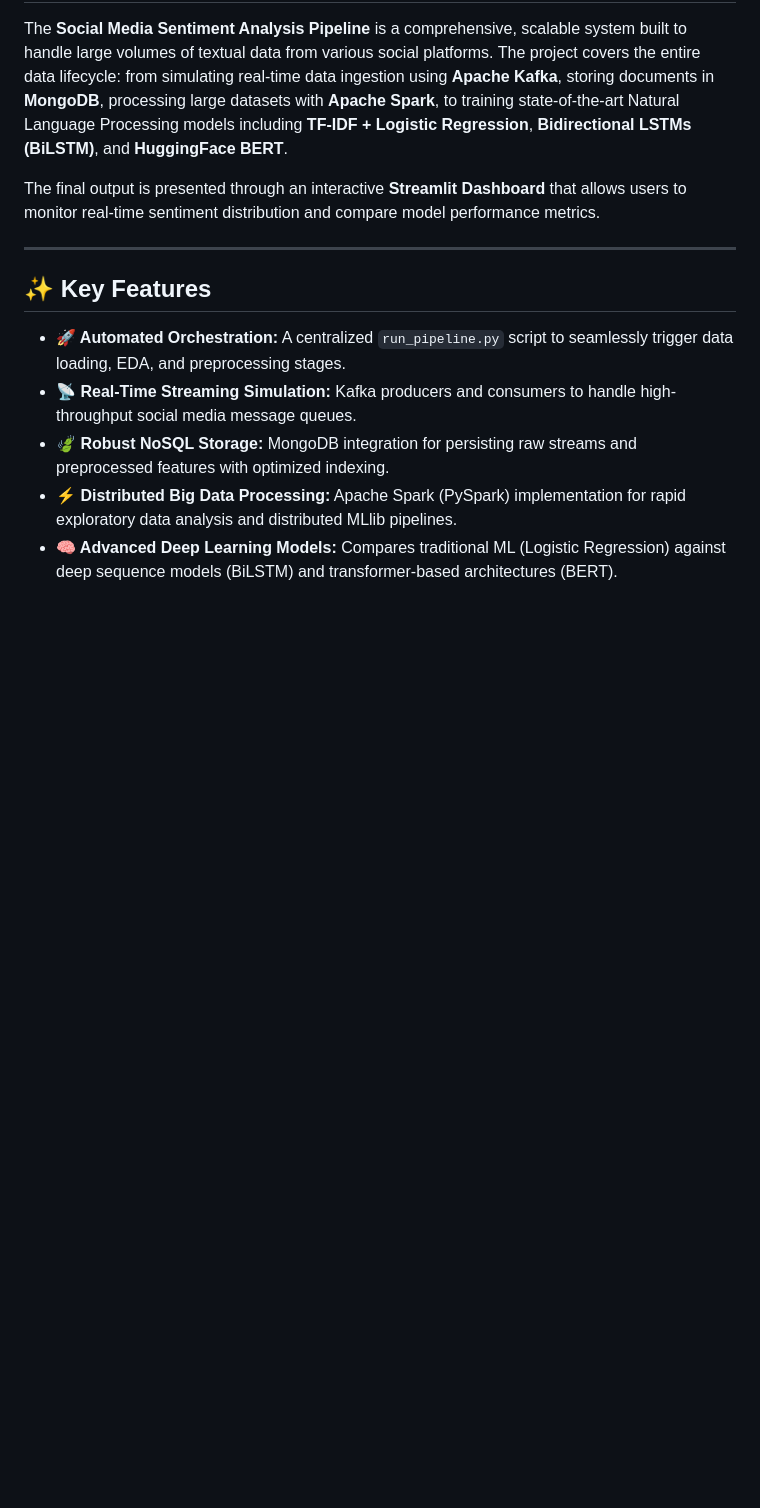
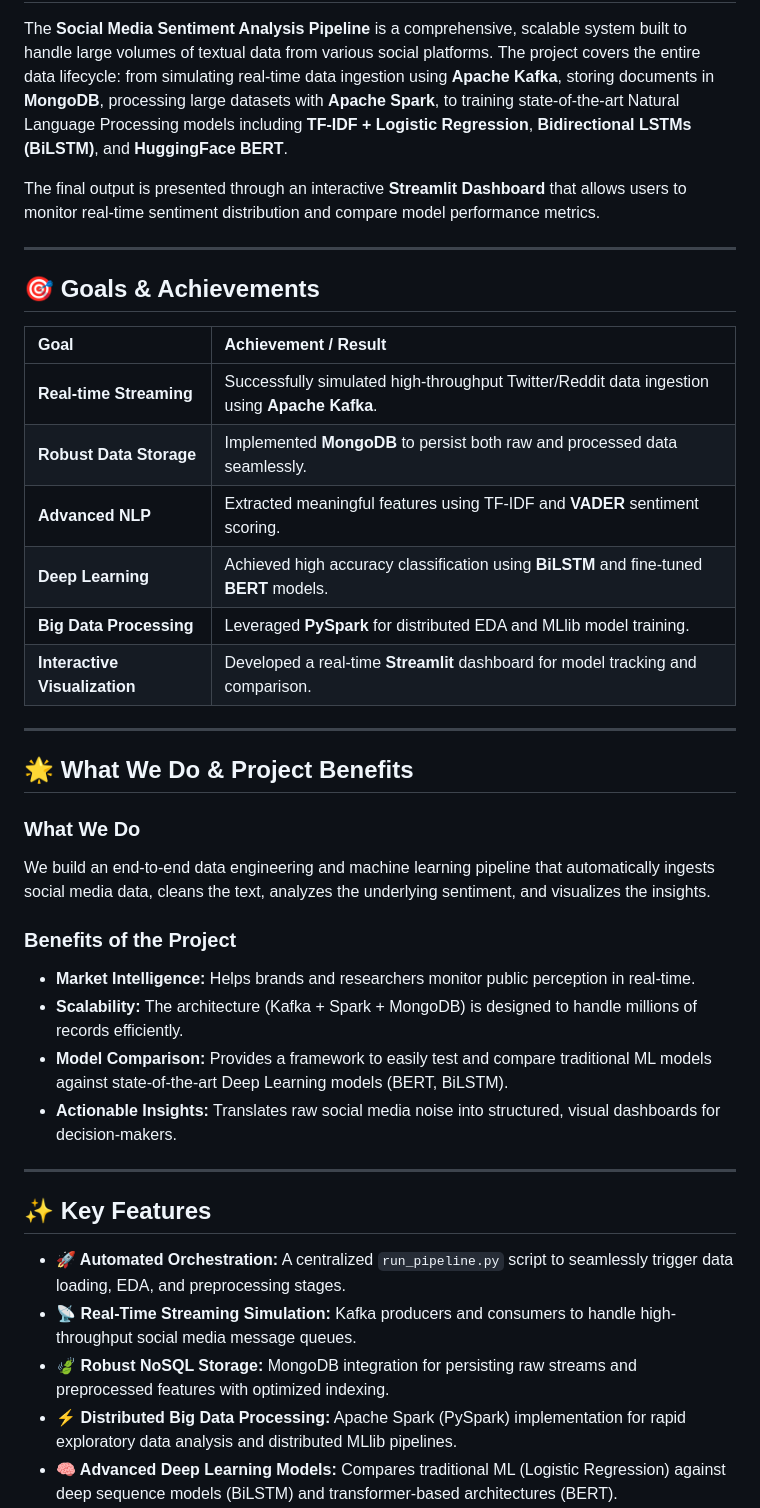
Before and after one commit to msbzti02/social-media-sentiment-pipeline, a Markdown page: README.md, the part around the change. GitHub-like rendering; blank space fills up the shorter version.

Commit message:
Update README with Goals, Achievements, and Benefits

```diff
--- a/README.md
+++ b/README.md
@@ -23,6 +23,32 @@ An end-to-end Big Data and Artificial Intelligence pipeline designed to ingest,
 The **Social Media Sentiment Analysis Pipeline** is a comprehensive, scalable system built to handle large volumes of textual data from various social platforms. The project covers the entire data lifecycle: from simulating real-time data ingestion using **Apache Kafka**, storing documents in **MongoDB**, processing large datasets with **Apache Spark**, to training state-of-the-art Natural Language Processing models including **TF-IDF + Logistic Regression**, **Bidirectional LSTMs (BiLSTM)**, and **HuggingFace BERT**.
 
 The final output is presented through an interactive **Streamlit Dashboard** that allows users to monitor real-time sentiment distribution and compare model performance metrics.
+
+---
+
+## 🎯 Goals & Achievements
+
+| Goal | Achievement / Result |
+| :--- | :--- |
+| **Real-time Streaming** | Successfully simulated high-throughput Twitter/Reddit data ingestion using **Apache Kafka**. |
+| **Robust Data Storage** | Implemented **MongoDB** to persist both raw and processed data seamlessly. |
+| **Advanced NLP** | Extracted meaningful features using TF-IDF and **VADER** sentiment scoring. |
+| **Deep Learning** | Achieved high accuracy classification using **BiLSTM** and fine-tuned **BERT** models. |
+| **Big Data Processing** | Leveraged **PySpark** for distributed EDA and MLlib model training. |
+| **Interactive Visualization** | Developed a real-time **Streamlit** dashboard for model tracking and comparison. |
+
+---
+
+## 🌟 What We Do & Project Benefits
+
+### What We Do
+We build an end-to-end data engineering and machine learning pipeline that automatically ingests social media data, cleans the text, analyzes the underlying sentiment, and visualizes the insights.
+
+### Benefits of the Project
+- **Market Intelligence:** Helps brands and researchers monitor public perception in real-time.
+- **Scalability:** The architecture (Kafka + Spark + MongoDB) is designed to handle millions of records efficiently.
+- **Model Comparison:** Provides a framework to easily test and compare traditional ML models against state-of-the-art Deep Learning models (BERT, BiLSTM).
+- **Actionable Insights:** Translates raw social media noise into structured, visual dashboards for decision-makers.
 
 ---
 
```
